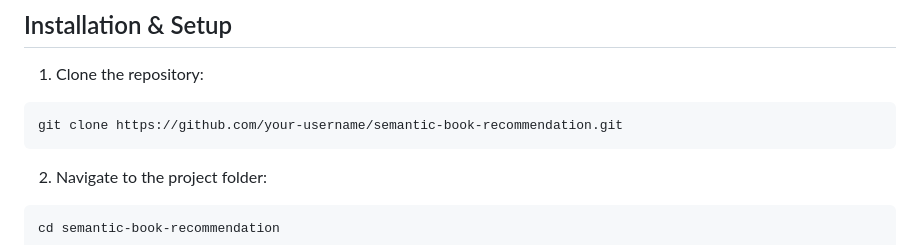
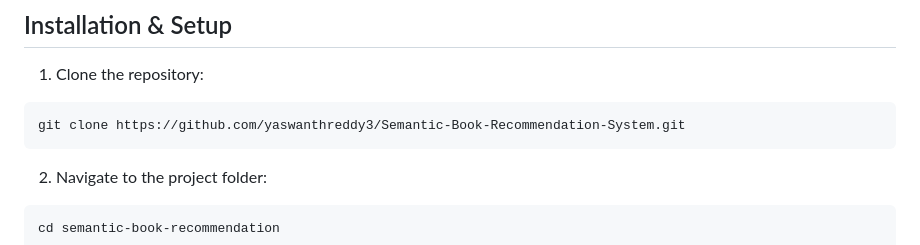
Before and after one commit to yaswanthreddy3/Semantic-Book-Recommendation-System, a Markdown page: README.md, the part around the change. Drawn GitHub-style.

````diff
--- a/README.md
+++ b/README.md
@@ -33,7 +33,7 @@ The system intelligently matches books semantically, not just by keywords, and p
 1. Clone the repository:
 
 ```bash
-git clone https://github.com/your-username/semantic-book-recommendation.git
+git clone https://github.com/yaswanthreddy3/Semantic-Book-Recommendation-System.git
 ```
 
 2. Navigate to the project folder:
````
